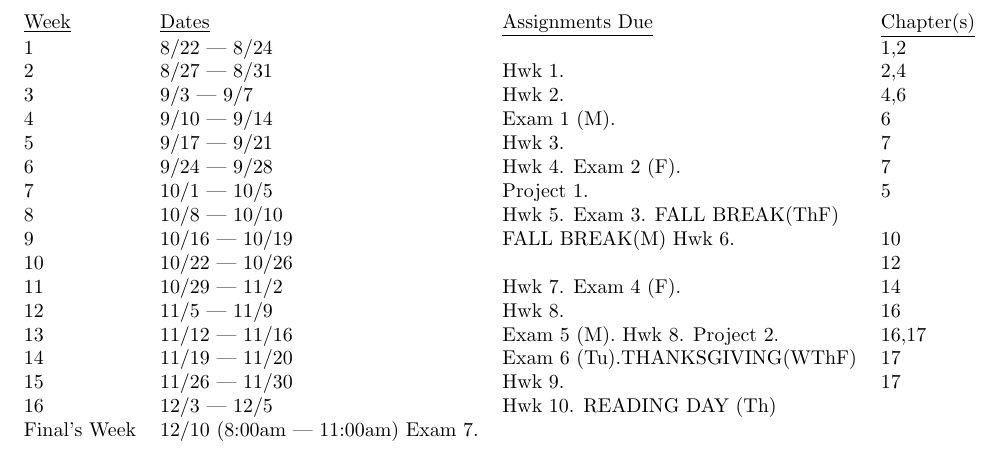
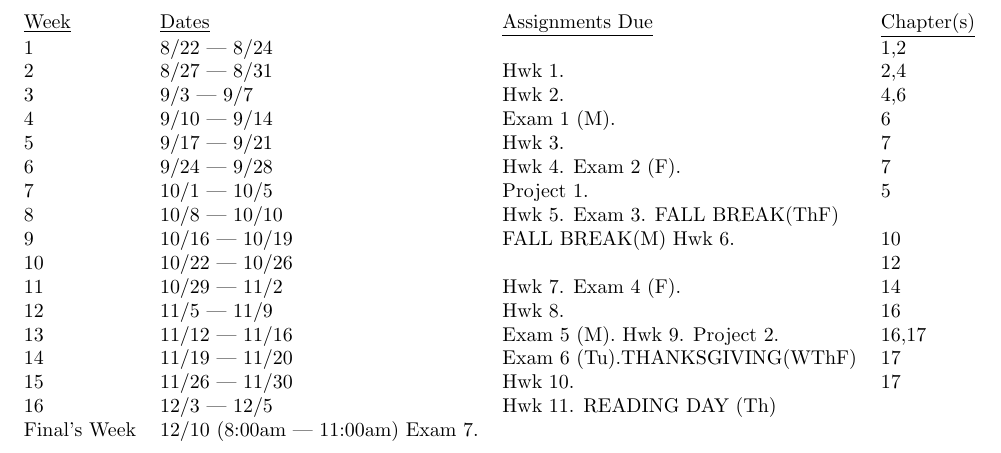
Before and after one commit to jlmayfield/MC-COMP310, a LaTeX document (comp310-syllabus.tex): part of page 4 of 4, cut so that both start at the same text. Compiled offline with pdfLaTeX.

Commit message:
fa18. syllabus typo fix.

```diff
--- a/comp310-syllabus.tex
+++ b/comp310-syllabus.tex
@@ -158,10 +158,10 @@ Reading+Unstructured Study &  2 hours/week \\
 10 & 10/22 --- 10/26 &  & 12 \\
 11 & 10/29 --- 11/2 & Hwk 7. Exam 4 (F). & 14  \\
 12 & 11/5 --- 11/9 & Hwk 8.  &  16 \\
-13 & 11/12 --- 11/16 & Exam 5 (M). Hwk 8. Project 2. & 16,17  \\
+13 & 11/12 --- 11/16 & Exam 5 (M). Hwk 9. Project 2. & 16,17  \\
 14 & 11/19 --- 11/20 & Exam 6 (Tu).THANKSGIVING(WThF) & 17 \\
-15 & 11/26 --- 11/30 & Hwk 9.  & 17 \\
-16 & 12/3 --- 12/5 & Hwk 10.  READING DAY (Th) & \\
+15 & 11/26 --- 11/30 & Hwk 10.  & 17 \\
+16 & 12/3 --- 12/5 & Hwk 11.  READING DAY (Th) & \\
 Final's Week & 12/10 (8:00am --- 11:00am) Exam 7. & \\
 \end{tabular}
 \end{center}
```
Also changed, not shown: comp310-syllabus.pdf.
